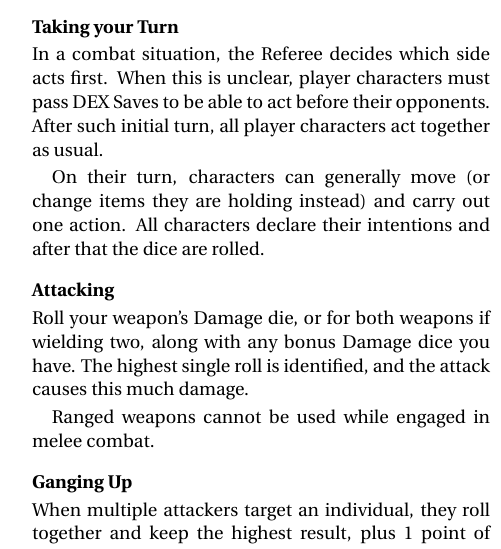
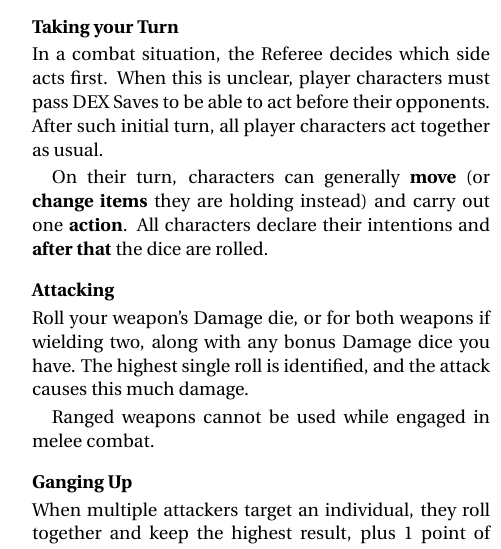
Before and after one commit to Vladar4/itdr, a LaTeX document (part2.tex): part of one column of page 2 of 3, cut so that both start at the same text. Compiled offline with pdfLaTeX.

Commit message:
part2: Turn rule formatting

```diff
--- a/part2.tex
+++ b/part2.tex
@@ -28,7 +28,7 @@ Whenever someone has increased or decreased odds of succeeding on a Save, the Re
 \index{Turns}
 In a combat situation, the Referee decides which side acts first. When this is unclear, player characters must pass \saves{DEX} to be able to act before their opponents. After such initial turn, all player characters act together as usual.
 
-On their turn, characters can generally move (or change items they are holding instead) and carry out one action. All characters declare their intentions and after that the dice are rolled.
+On their turn, characters can generally \textbf{move} (or \textbf{change items} they are holding instead) and carry out one \textbf{action}. All characters declare their \mbox{intentions} and \textbf{after that} the dice are rolled.
 
 \vfill
 
```
